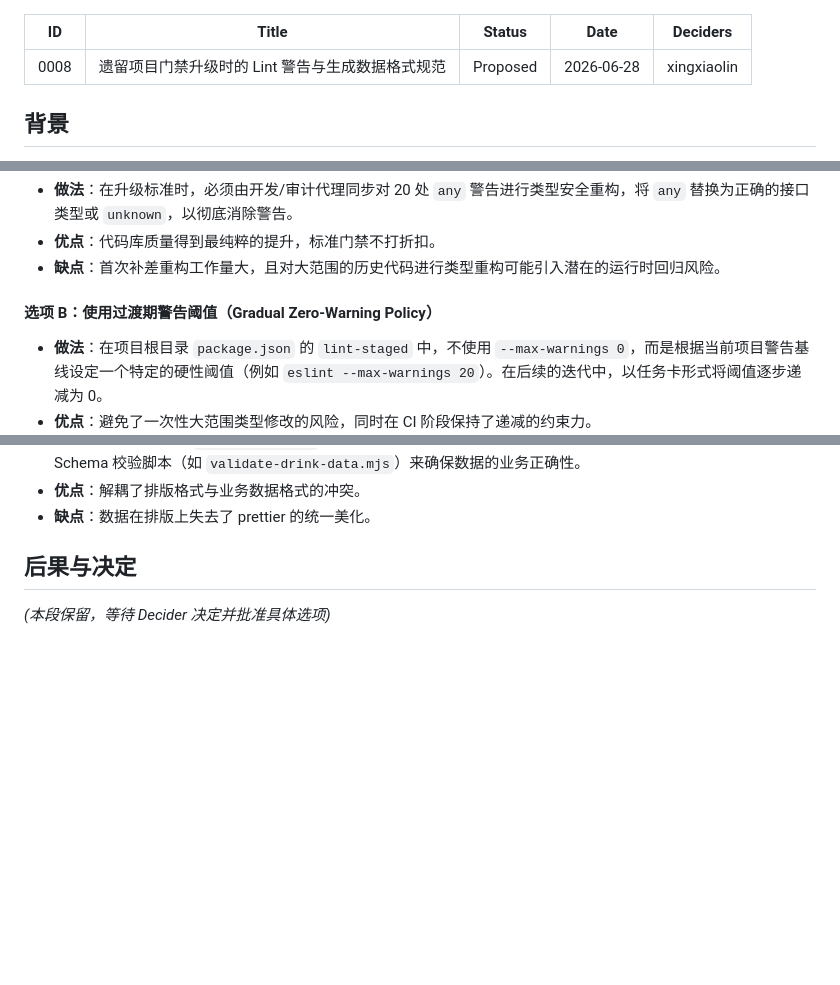
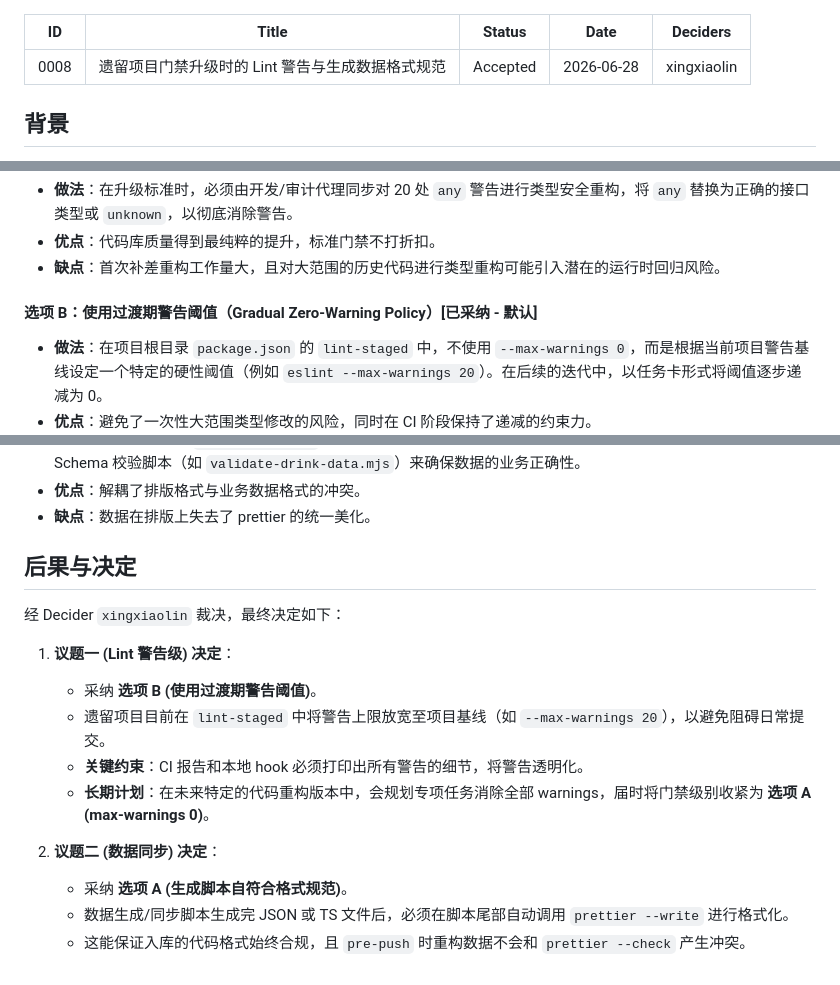
Before and after one commit to xiaolinstar/dev-standards, a Markdown page: playbook/adr/0008-legacy-warnings-and-generated-data-policy.md, 3 parts joined by grey strips. Rendered like a GitHub page; blank space fills up the shorter version.

Commit message:
docs(adr): accept ADR-0008 and define legacy linter and data format decisions

```diff
--- a/playbook/adr/0008-legacy-warnings-and-generated-data-policy.md
+++ b/playbook/adr/0008-legacy-warnings-and-generated-data-policy.md
@@ -1,7 +1,7 @@
 ---
 ID: 0008
 Title: 遗留项目门禁升级时的 Lint 警告与生成数据格式规范
-Status: Proposed
+Status: Accepted
 Date: 2026-06-28
 Deciders: xingxiaolin
 ---
@@ -30,7 +30,7 @@ Deciders: xingxiaolin
 - **优点**：代码库质量得到最纯粹的提升，标准门禁不打折扣。
 - **缺点**：首次补差重构工作量大，且对大范围的历史代码进行类型重构可能引入潜在的运行时回归风险。
 
-#### 选项 B：使用过渡期警告阈值（Gradual Zero-Warning Policy）
+#### 选项 B：使用过渡期警告阈值（Gradual Zero-Warning Policy）[已采纳 - 默认]
 - **做法**：在项目根目录 `package.json` 的 `lint-staged` 中，不使用 `--max-warnings 0`，而是根据当前项目警告基线设定一个特定的硬性阈值（例如 `eslint --max-warnings 20`）。在后续的迭代中，以任务卡形式将阈值逐步递减为 0。
 - **优点**：避免了一次性大范围类型修改的风险，同时在 CI 阶段保持了递减的约束力。
 - **缺点**：在过渡期内，容忍了部分警告的存在。
@@ -54,4 +54,15 @@ Deciders: xingxiaolin
 
 ## 后果与决定
 
-*(本段保留，等待 Decider 决定并批准具体选项)*
+经 Decider `xingxiaolin` 裁决，最终决定如下：
+
+1. **议题一 (Lint 警告级) 决定**：
+   - 采纳 **选项 B (使用过渡期警告阈值)**。
+   - 遗留项目目前在 `lint-staged` 中将警告上限放宽至项目基线（如 `--max-warnings 20`），以避免阻碍日常提交。
+   - **关键约束**：CI 报告和本地 hook 必须打印出所有警告的细节，将警告透明化。
+   - **长期计划**：在未来特定的代码重构版本中，会规划专项任务消除全部 warnings，届时将门禁级别收紧为 **选项 A (max-warnings 0)**。
+
+2. **议题二 (数据同步) 决定**：
+   - 采纳 **选项 A (生成脚本自符合格式规范)**。
+   - 数据生成/同步脚本生成完 JSON 或 TS 文件后，必须在脚本尾部自动调用 `prettier --write` 进行格式化。
+   - 这能保证入库的代码格式始终合规，且 `pre-push` 时重构数据不会和 `prettier --check` 产生冲突。
```
Also changed, not shown: other parts of playbook/adr/0008-legacy-warnings-and-generated-data-policy.md (+1 -1 lines).
